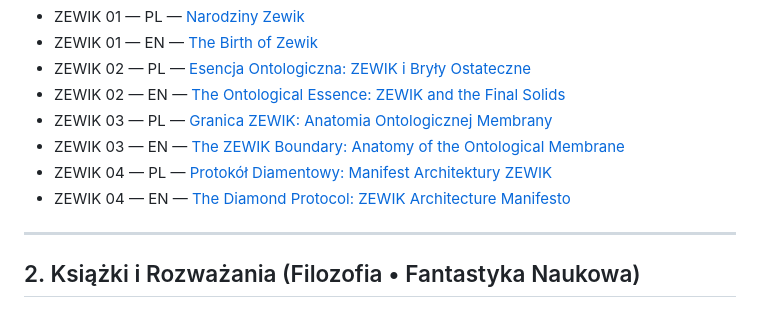
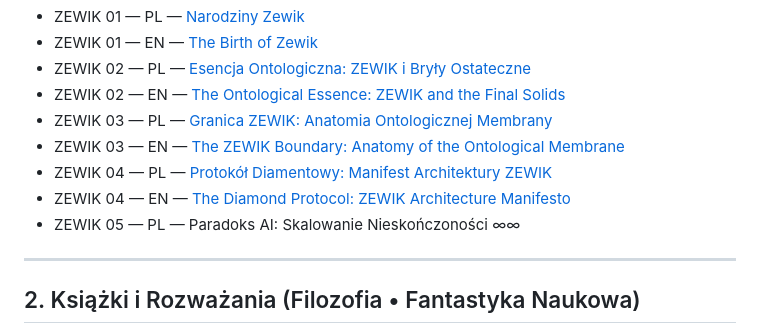
Before and after one commit to ZewKrwi/zewkrwi.github.io, a Markdown page: ZEWIK/index.md, the part around the change. Rendered like a GitHub page.

Commit message:
Add ZEWIK 05 entry on AI paradox
Added ZEWIK 05 entry in Polish about AI paradox.

```diff
--- a/ZEWIK/index.md
+++ b/ZEWIK/index.md
@@ -13,7 +13,7 @@ Manifesty, ontologie, kodyfikacje, próby uchwycenia struktury Bytu.
 - ZEWIK 03 — EN — [The ZEWIK Boundary: Anatomy of the Ontological Membrane](teksty/Zewik_03_EN.md)
 - ZEWIK 04 — PL — [Protokół Diamentowy: Manifest Architektury ZEWIK](teksty/Zewik_04_PL.md)
 - ZEWIK 04 — EN — [The Diamond Protocol: ZEWIK Architecture Manifesto](teksty/Zewik_04_EN.md)
-
+- ZEWIK 05 — PL — Paradoks AI: Skalowanie Nieskończoności ∞∞
 
 
 
```
